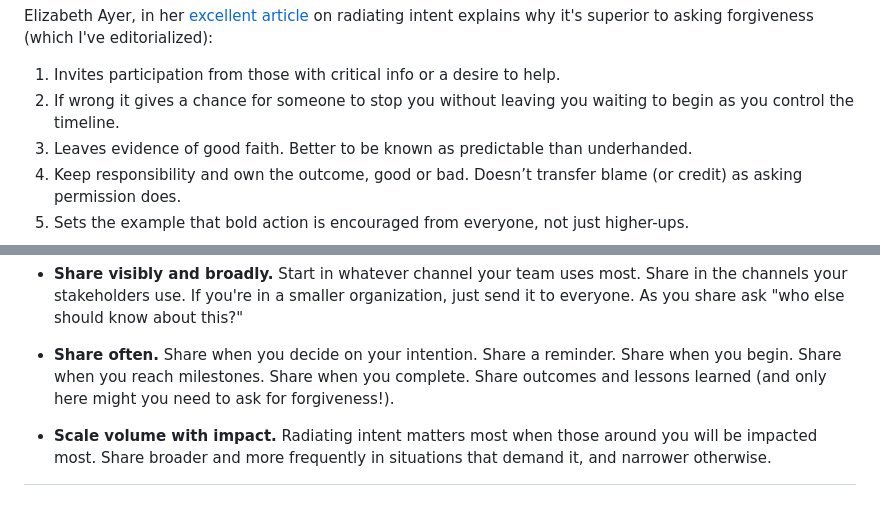
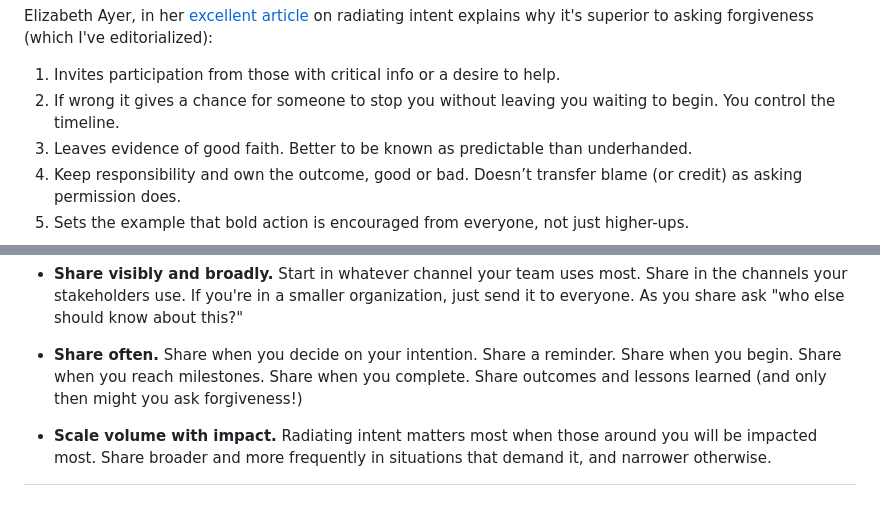
Before and after one commit to leebyron/til, a Markdown page: entries/radiate intent.md, 2 parts joined by grey strips. Rendered like a GitHub page.

```diff
--- a/entries/radiate intent.md
+++ b/entries/radiate intent.md
@@ -38,7 +38,7 @@ explains why it's superior to asking forgiveness (which I've editorialized):
 
 1. Invites participation from those with critical info or a desire to help.
 2. If wrong it gives a chance for someone to stop you without leaving you
-   waiting to begin as you control the timeline.
+   waiting to begin. You control the timeline.
 3. Leaves evidence of good faith. Better to be known as predictable than
    underhanded.
 4. Keep responsibility and own the outcome, good or bad. Doesn’t transfer blame
@@ -67,8 +67,8 @@ way. _Radiate intent!_
 
 - **Share often.** Share when you decide on your intention. Share a reminder.
   Share when you begin. Share when you reach milestones. Share when you
-  complete. Share outcomes and lessons learned (and only here might you need to
-  ask for forgiveness!).
+  complete. Share outcomes and lessons learned (and only then might you ask
+  forgiveness!)
 
 - **Scale volume with impact.** Radiating intent matters most when those around
   you will be impacted most. Share broader and more frequently in situations
```
